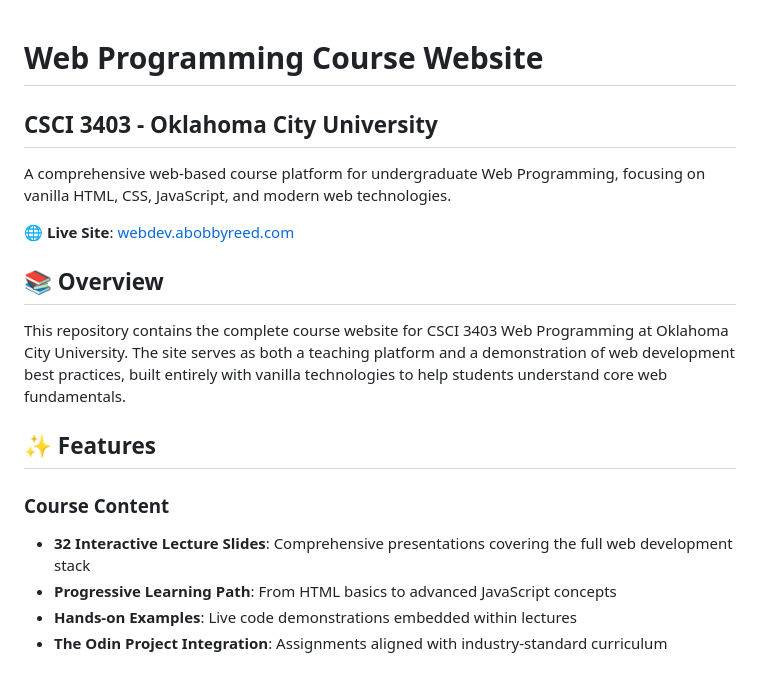
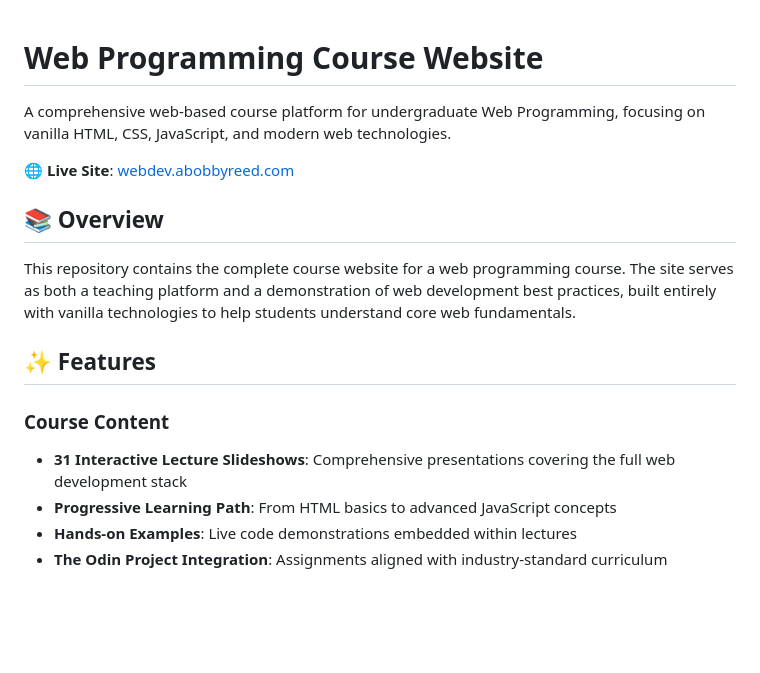
Before and after one commit to bobbyreed/WebProgramming, a Markdown page: README.md, the part around the change. Rendered like a GitHub page; blank space fills up the shorter version.

```diff
--- a/README.md
+++ b/README.md
@@ -1,5 +1,4 @@
 # Web Programming Course Website
-## CSCI 3403 - Oklahoma City University
 
 A comprehensive web-based course platform for undergraduate Web Programming, focusing on vanilla HTML, CSS, JavaScript, and modern web technologies.
 
@@ -7,12 +6,12 @@ A comprehensive web-based course platform for undergraduate Web Programming, foc
 
 ## 📚 Overview
 
-This repository contains the complete course website for CSCI 3403 Web Programming at Oklahoma City University. The site serves as both a teaching platform and a demonstration of web development best practices, built entirely with vanilla technologies to help students understand core web fundamentals.
+This repository contains the complete course website for a web programming course. The site serves as both a teaching platform and a demonstration of web development best practices, built entirely with vanilla technologies to help students understand core web fundamentals.
 
 ## ✨ Features
 
 ### Course Content
-- **32 Interactive Lecture Slides**: Comprehensive presentations covering the full web development stack
+- **31 Interactive Lecture Slideshows**: Comprehensive presentations covering the full web development stack
 - **Progressive Learning Path**: From HTML basics to advanced JavaScript concepts
 - **Hands-on Examples**: Live code demonstrations embedded within lectures
 - **The Odin Project Integration**: Assignments aligned with industry-standard curriculum
```
